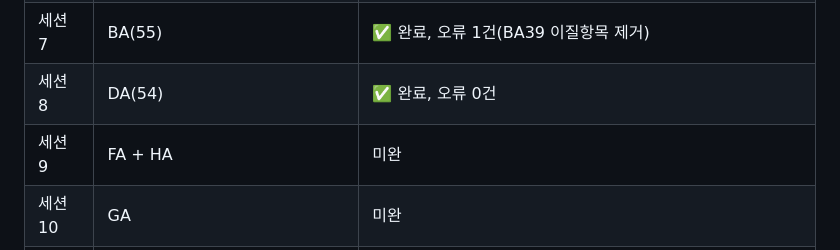
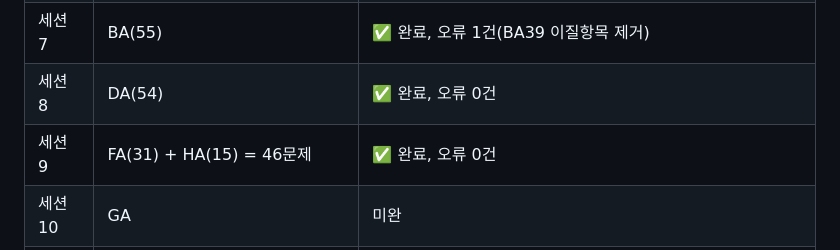
Before and after one commit to jdjpros/management-quiz, a Markdown page: .claude/HANDOVER.md, the part around the change. Drawn GitHub-style.

Commit message:
docs: HANDOVER.md 세션9 완료 기록 (FA+HA 변경없음)

```diff
--- a/.claude/HANDOVER.md
+++ b/.claude/HANDOVER.md
@@ -70,7 +70,7 @@ isOtype
 | 세션 6 | AA(29) + CA(25) = 54문제 | ✅ 완료, 오류 4건(AA01·AA02·AA03·AA20 계산/개수 문제 제거, CA 변경없음) |
 | 세션 7 | BA(55) | ✅ 완료, 오류 1건(BA39 이질항목 제거) |
 | 세션 8 | DA(54) | ✅ 완료, 오류 0건 |
-| 세션 9 | FA + HA | 미완 |
+| 세션 9 | FA(31) + HA(15) = 46문제 | ✅ 완료, 오류 0건 |
 | 세션 10 | GA | 미완 |
 | 세션 11 | JA + MA | 미완 |
 | 세션 12 | LA + PA | 미완 |
```
